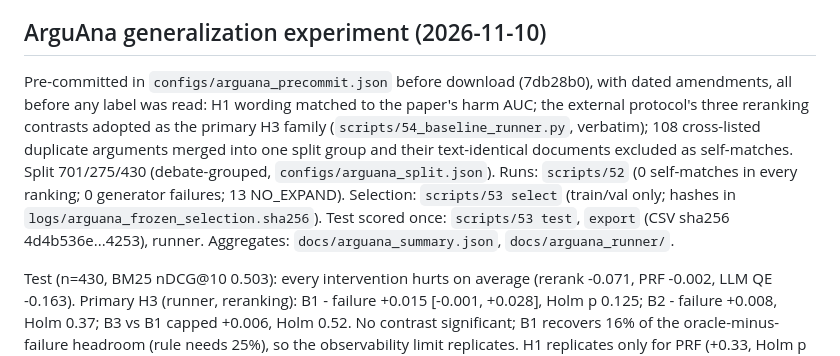
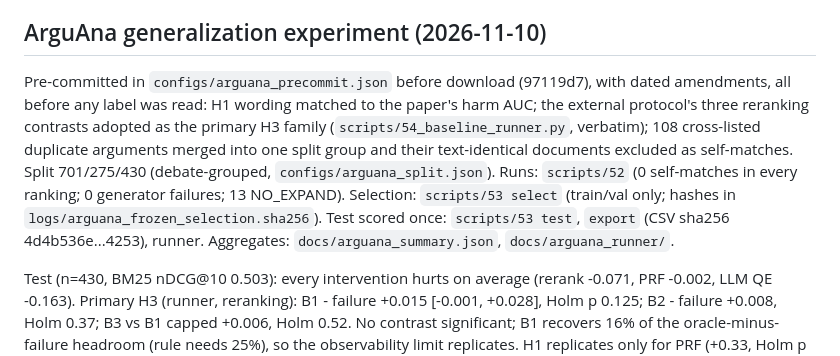
Before and after one commit to gauri-sarode/agentic-query-expansion, a Markdown page: docs/handoff.md, the part around the change. GitHub-like rendering.

Commit message:
Update handoff commit reference after history rewrite
Co-Authored-By: Claude Opus 5.5 <noreply@anthropic.com>

```diff
--- a/docs/handoff.md
+++ b/docs/handoff.md
@@ -218,6 +218,6 @@ to avoid another test touch).
 
 ## ArguAna generalization experiment (2026-11-10)
 
-Pre-committed in `configs/arguana_precommit.json` before download (7db28b0), with dated amendments, all before any label was read: H1 wording matched to the paper's harm AUC; the external protocol's three reranking contrasts adopted as the primary H3 family (`scripts/54_baseline_runner.py`, verbatim); 108 cross-listed duplicate arguments merged into one split group and their text-identical documents excluded as self-matches. Split 701/275/430 (debate-grouped, `configs/arguana_split.json`). Runs: `scripts/52` (0 self-matches in every ranking; 0 generator failures; 13 NO_EXPAND). Selection: `scripts/53 select` (train/val only; hashes in `logs/arguana_frozen_selection.sha256`). Test scored once: `scripts/53 test`, `export` (CSV sha256 4d4b536e...4253), runner. Aggregates: `docs/arguana_summary.json`, `docs/arguana_runner/`.
+Pre-committed in `configs/arguana_precommit.json` before download (97119d7), with dated amendments, all before any label was read: H1 wording matched to the paper's harm AUC; the external protocol's three reranking contrasts adopted as the primary H3 family (`scripts/54_baseline_runner.py`, verbatim); 108 cross-listed duplicate arguments merged into one split group and their text-identical documents excluded as self-matches. Split 701/275/430 (debate-grouped, `configs/arguana_split.json`). Runs: `scripts/52` (0 self-matches in every ranking; 0 generator failures; 13 NO_EXPAND). Selection: `scripts/53 select` (train/val only; hashes in `logs/arguana_frozen_selection.sha256`). Test scored once: `scripts/53 test`, `export` (CSV sha256 4d4b536e...4253), runner. Aggregates: `docs/arguana_summary.json`, `docs/arguana_runner/`.
 
 Test (n=430, BM25 nDCG@10 0.503): every intervention hurts on average (rerank -0.071, PRF -0.002, LLM QE -0.163). Primary H3 (runner, reranking): B1 - failure +0.015 [-0.001, +0.028], Holm p 0.125; B2 - failure +0.008, Holm 0.37; B3 vs B1 capped +0.006, Holm 0.52. No contrast significant; B1 recovers 16% of the oracle-minus-failure headroom (rule needs 25%), so the observability limit replicates. H1 replicates only for PRF (+0.33, Holm p 0.0006, but its harm AUC 0.32 is below chance on 21 harmed queries); reranking +0.077 [-0.012, +0.162] and QE +0.032 do not reach significance. H2 shares: rerank 38% [27, 49], PRF 18% [0, 52], QE 39% [27, 52]. Under the budget cap, abstaining entirely (B3, NQC) beats every router because intervening loses on average. Latency per query: rerank 1.1 s, PRF 3 ms, LLM QE 6.4 s median (P95 10.3 s).
```
